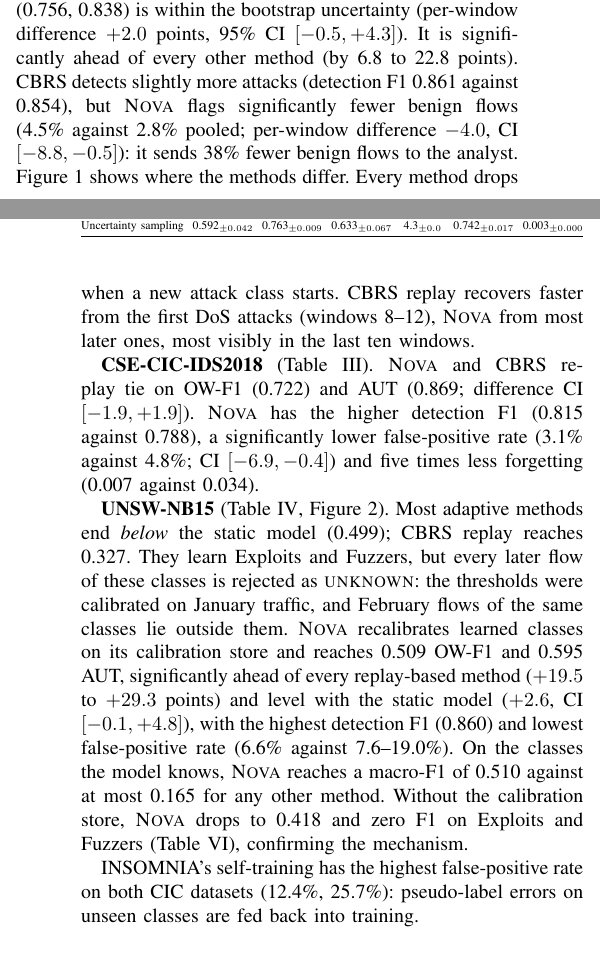
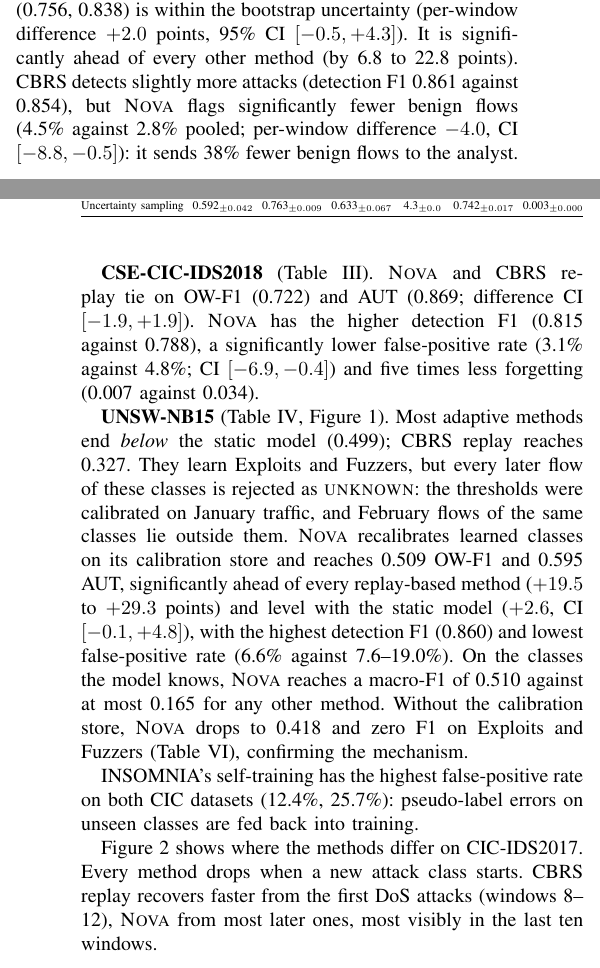
Before and after one commit to Art3MasA005/sentinelai, a LaTeX paper (paper/main.tex, which reads paper/sections/results.tex): two parts of the columns of pages 3 and 4 of 6, joined at a grey line, cut so that both start at the same text. Compiled offline with pdfLaTeX.

Commit message:
Conference: UNSW figure first (Fig. 1), CIC-IDS2017 wide figure second, references in figure order

```diff
--- a/paper/sections/results.tex
+++ b/paper/sections/results.tex
@@ -31,9 +31,6 @@ over CBRS replay (0.756, 0.838) is within the bootstrap uncertainty (per-window
 $[-0.5, +4.3]$). It is significantly ahead of every other method (by 6.8 to 22.8 points). CBRS detects slightly
 more attacks (detection F1 0.861 against 0.854), but \nova{} flags significantly fewer benign flows (4.5\% against
 2.8\% pooled; per-window difference $-4.0$, CI $[-8.8, -0.5]$): it sends 38\% fewer benign flows to the analyst.
-\Cref{fig:time-cic} shows where the methods differ. Every method drops when a new attack class starts. CBRS
-replay recovers faster from the first DoS attacks (windows 8--12), \nova{} from most later ones, most visibly in
-the last ten windows.
 
-\begin{figure*}[t]
+\begin{figure}[t]
 \centering
@@ -43,5 +37,8 @@ strongest baselines and the static model in colour, the other baselines in grey.
-\label{fig:time-cic}
-\end{figure*}
+\IfFileExists{\results{fig_ow_f1_over_time_UNSW_col.pdf}}{\includegraphics[width=\columnwidth]{fig_ow_f1_over_time_UNSW_col.pdf}}{\TBD{figure}}
+\caption{OW macro-F1 per window on UNSW-NB15 (mean of three seeds, 5-window moving average). Replay-based
+baselines (grey) fall below the static model.}
+\label{fig:time-unsw}
+\end{figure}
 
 \textbf{CSE-CIC-IDS2018} (\cref{tab:ids18}). \nova{} and CBRS replay tie on OW-F1 (0.722) and AUT (0.869;
 difference CI $[-1.9, +1.9]$). \nova{} has the higher detection F1 (0.815 against 0.788), a significantly lower
@@ -60,4 +57,6 @@ other method. Without the calibration store, \nova{} drops to 0.418 and zero F1
 INSOMNIA's self-training has the highest false-positive rate on both CIC datasets (12.4\%, 25.7\%):
 pseudo-label errors on unseen classes are fed back into training.
 
-\begin{figure}[t]
+\Cref{fig:time-cic} shows where the methods differ on CIC-IDS2017. Every method drops when a new attack class
+starts. CBRS replay recovers faster from the first DoS attacks (windows 8--12), \nova{} from most later ones,
+most visibly in the last ten windows.
```
Also changed, not shown: paper/sections/results.tex (16 more changed lines).
